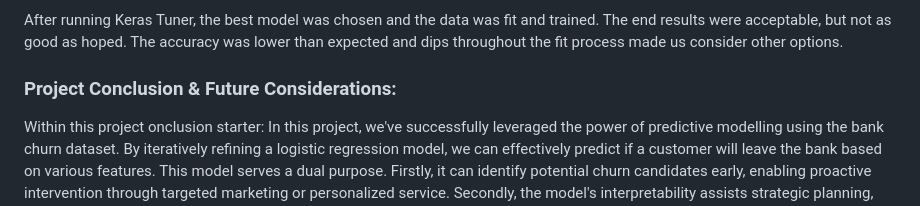
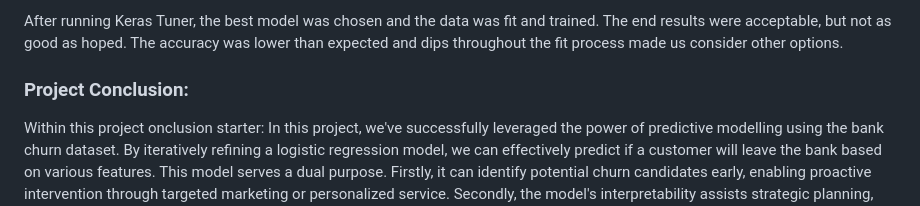
Before and after one commit to ericabgraboyes/project4_team1, a Markdown page: README.md, the part around the change. Rendered like a GitHub page.

```diff
--- a/README.md
+++ b/README.md
@@ -71,7 +71,7 @@ In parallel to our logistic regression models we also built a Tensorflow model u
 
 After running Keras Tuner, the best model was chosen and the data was fit and trained. The end results were acceptable, but not as good as hoped. The accuracy was lower than expected and dips throughout the fit process made us consider other options.
 
-### Project Conclusion & Future Considerations:
+### Project Conclusion:
 Within this project onclusion starter: In this project, we've successfully leveraged the power of predictive modelling using the bank churn dataset. By iteratively refining a logistic regression model, we can effectively predict if a customer will leave the bank based on various features.
 This model serves a dual purpose. Firstly, it can identify potential churn candidates early, enabling proactive intervention through targeted marketing or personalized service. Secondly, the model's interpretability assists strategic planning, helping pinpoint areas for improvement. For instance,  as the 'number of products' strongly predicts churn, the bank could strategize to engage customers with a wider range of services.
 The model developed not only meets performance benchmarks but also provides valuable insights, shaping customer retention efforts and bolstering the bank's market position, underscoring the immense value of data analytics in banking.
```
